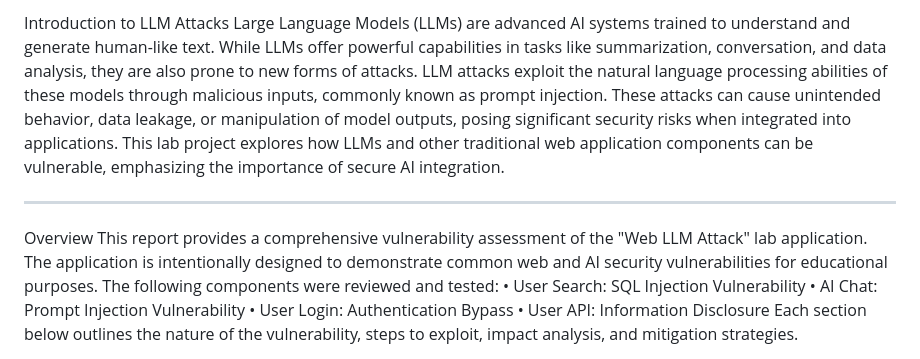
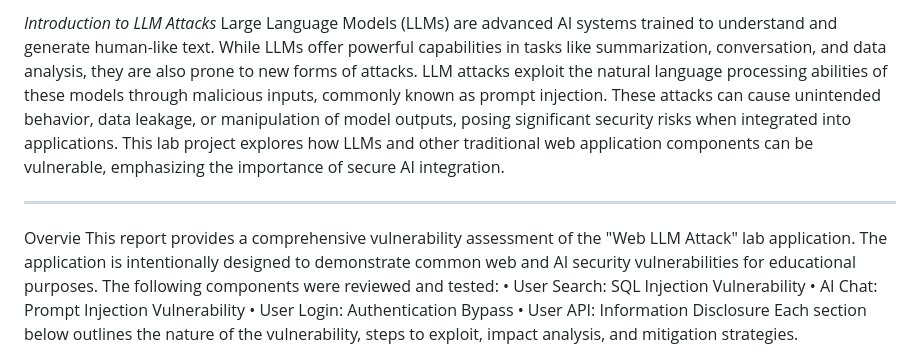
Before and after one commit to CU22BCA033A/Web-LLM-attack, a Markdown page: README.md, the part around the change. GitHub-like rendering.

```diff
--- a/README.md
+++ b/README.md
@@ -1,8 +1,8 @@
-Introduction to LLM Attacks
+*Introduction to LLM Attacks*
 Large Language Models (LLMs) are advanced AI systems trained to understand and generate human-like text. While LLMs offer powerful capabilities in tasks like summarization, conversation, and data analysis, they are also prone to new forms of attacks. LLM attacks exploit the natural language processing abilities of these models through malicious inputs, commonly known as prompt injection. These attacks can cause unintended behavior, data leakage, or manipulation of model outputs, posing significant security risks when integrated into applications.
 This lab project explores how LLMs and other traditional web application components can be vulnerable, emphasizing the importance of secure AI integration.
 ________________________________________
-Overview
+Overvie
 This report provides a comprehensive vulnerability assessment of the "Web LLM Attack" lab application. The application is intentionally designed to demonstrate common web and AI security vulnerabilities for educational purposes. The following components were reviewed and tested:
 •	User Search: SQL Injection Vulnerability
 •	AI Chat: Prompt Injection Vulnerability
```
